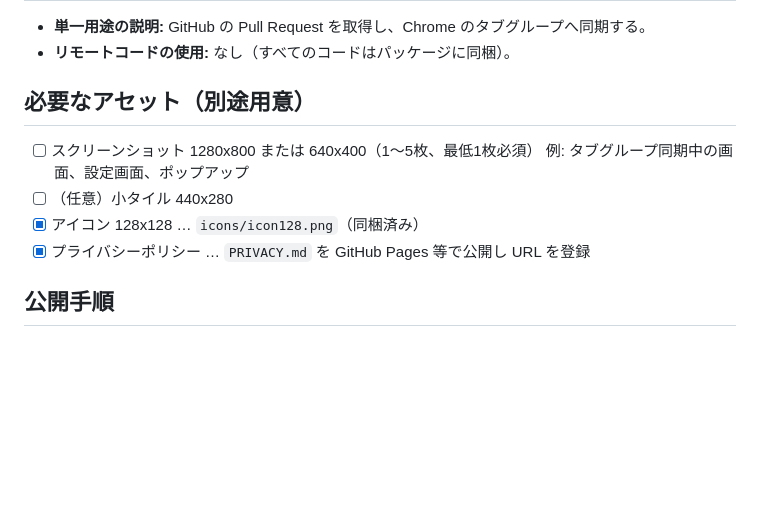
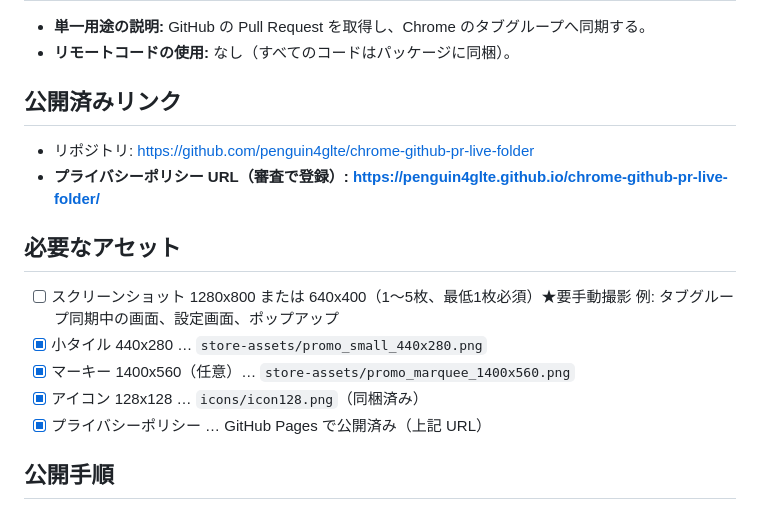
Before and after one commit to penguin4glte/chrome-github-pr-live-folder, a Markdown page: STORE_LISTING.md, the part around the change. Rendered like a GitHub page; blank space fills up the shorter version.

Commit message:
docs: add published privacy policy & repo URLs to store listing
Co-Authored-By: Claude Opus 4.8 (1M context) <noreply@anthropic.com>

```diff
--- a/STORE_LISTING.md
+++ b/STORE_LISTING.md
@@ -51,13 +51,19 @@ GitHub 公式 API 以外へ送信されることはありません。
 - **単一用途の説明:** GitHub の Pull Request を取得し、Chrome のタブグループへ同期する。
 - **リモートコードの使用:** なし（すべてのコードはパッケージに同梱）。
 
-## 必要なアセット（別途用意）
+## 公開済みリンク
 
-- [ ] スクリーンショット 1280x800 または 640x400（1〜5枚、最低1枚必須）
+- リポジトリ: https://github.com/penguin4glte/chrome-github-pr-live-folder
+- **プライバシーポリシー URL（審査で登録）: https://penguin4glte.github.io/chrome-github-pr-live-folder/**
+
+## 必要なアセット
+
+- [ ] スクリーンショット 1280x800 または 640x400（1〜5枚、最低1枚必須）★要手動撮影
       例: タブグループ同期中の画面、設定画面、ポップアップ
-- [ ] （任意）小タイル 440x280
+- [x] 小タイル 440x280 … `store-assets/promo_small_440x280.png`
+- [x] マーキー 1400x560（任意）… `store-assets/promo_marquee_1400x560.png`
 - [x] アイコン 128x128 … `icons/icon128.png`（同梱済み）
-- [x] プライバシーポリシー … `PRIVACY.md` を GitHub Pages 等で公開し URL を登録
+- [x] プライバシーポリシー … GitHub Pages で公開済み（上記 URL）
 
 ## 公開手順
 
```
